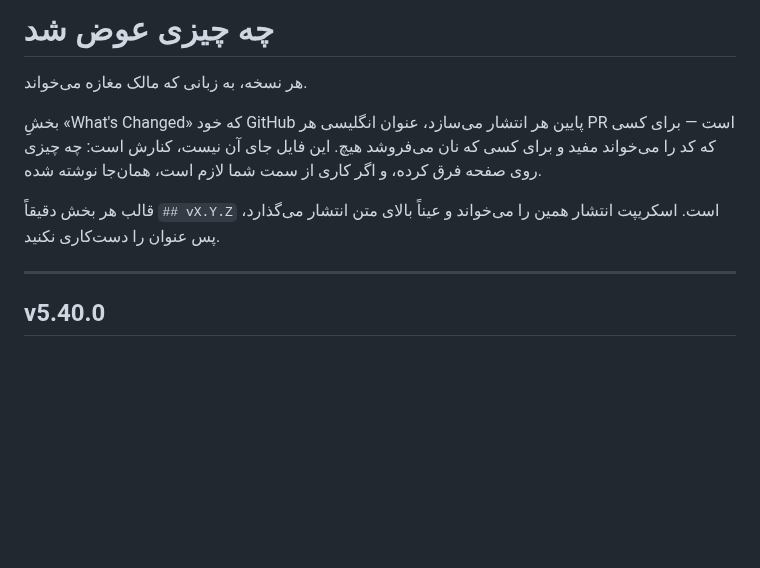
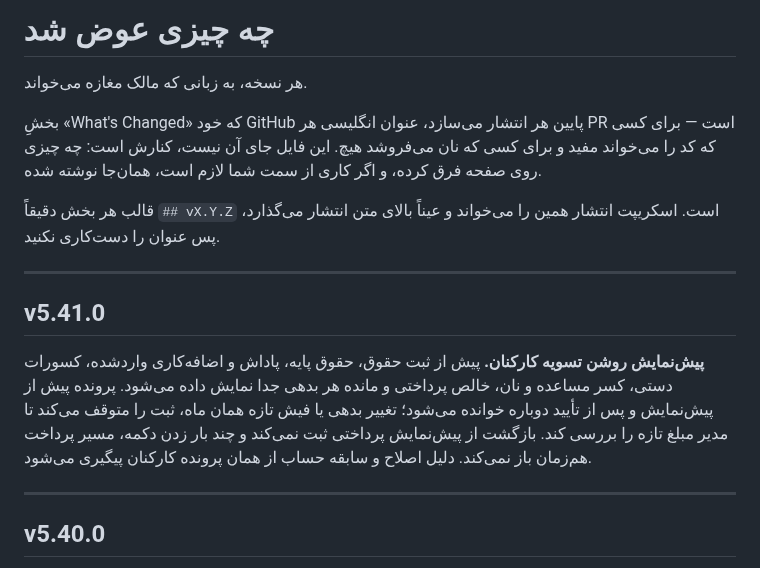
Before and after one commit to hidooch980/bakery-management-system, a Markdown page: docs/CHANGELOG.fa.md, the part around the change. Rendered like a GitHub page; blank space fills up the shorter version.

Commit message:
یادداشت فارسی نسخه پیش‌نمایش تسویه کارکنان

```diff
--- a/docs/CHANGELOG.fa.md
+++ b/docs/CHANGELOG.fa.md
@@ -9,6 +9,12 @@
 
 قالب هر بخش دقیقاً `## vX.Y.Z` است. اسکریپت انتشار همین را می‌خواند و
 عیناً بالای متن انتشار می‌گذارد، پس عنوان را دست‌کاری نکنید.
+
+---
+
+## v5.41.0
+
+**پیش‌نمایش روشن تسویه کارکنان.** پیش از ثبت حقوق، حقوق پایه، پاداش و اضافه‌کاری واردشده، کسورات دستی، کسر مساعده و نان، خالص پرداختی و مانده هر بدهی جدا نمایش داده می‌شود. پرونده پیش از پیش‌نمایش و پس از تأیید دوباره خوانده می‌شود؛ تغییر بدهی یا فیش تازه همان ماه، ثبت را متوقف می‌کند تا مدیر مبلغ تازه را بررسی کند. بازگشت از پیش‌نمایش پرداختی ثبت نمی‌کند و چند بار زدن دکمه، مسیر پرداخت هم‌زمان باز نمی‌کند. دلیل اصلاح و سابقه حساب از همان پرونده کارکنان پیگیری می‌شود.
 
 ---
 
```
